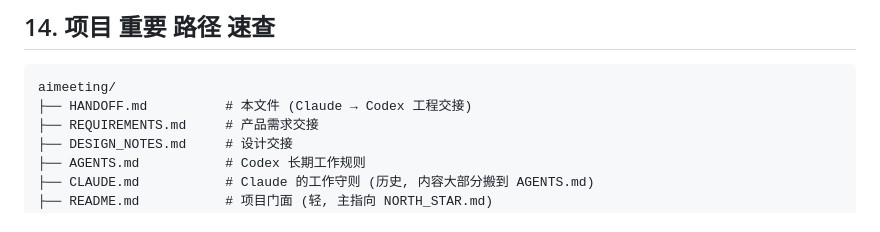
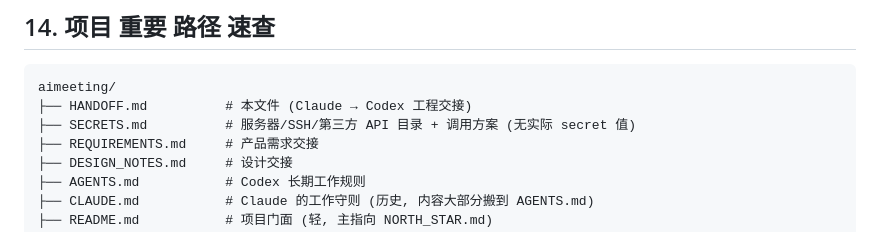
Before and after one commit to bluesurfiregpt-creator/aimeeting, a Markdown page: HANDOFF.md, the part around the change. Drawn GitHub-style.

````diff
--- a/HANDOFF.md
+++ b/HANDOFF.md
@@ -366,6 +366,7 @@ d6e0174 docs(north-star v1.2.2): Phase A 收尾 + § 8.7 双盲测试机制 沉
 ```
 aimeeting/
 ├── HANDOFF.md          # 本文件 (Claude → Codex 工程交接)
+├── SECRETS.md          # 服务器/SSH/第三方 API 目录 + 调用方案 (无实际 secret 值)
 ├── REQUIREMENTS.md     # 产品需求交接
 ├── DESIGN_NOTES.md     # 设计交接
 ├── AGENTS.md           # Codex 长期工作规则
````
Also changed, not shown: SECRETS.md (added, +360 -0 lines).
